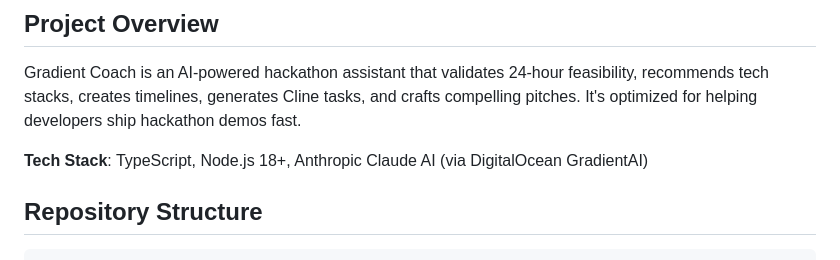
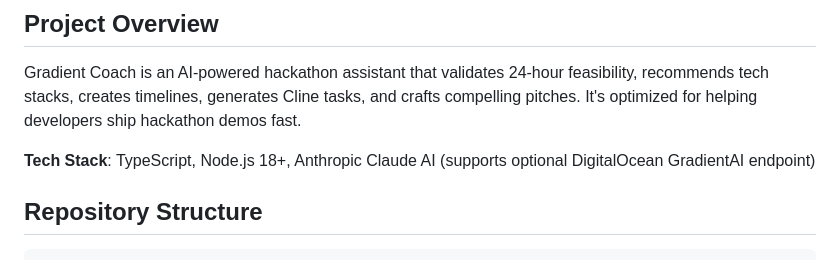
Before and after one commit to wildhash/gradient-coach, a Markdown page: .github/copilot-instructions.md, the part around the change. Rendered like a GitHub page.

Commit message:
Fix tech stack description accuracy in Copilot instructions
Co-authored-by: wildhash <30030014+wildhash@users.noreply.github.com>

```diff
--- a/.github/copilot-instructions.md
+++ b/.github/copilot-instructions.md
@@ -4,7 +4,7 @@
 
 Gradient Coach is an AI-powered hackathon assistant that validates 24-hour feasibility, recommends tech stacks, creates timelines, generates Cline tasks, and crafts compelling pitches. It's optimized for helping developers ship hackathon demos fast.
 
-**Tech Stack**: TypeScript, Node.js 18+, Anthropic Claude AI (via DigitalOcean GradientAI)
+**Tech Stack**: TypeScript, Node.js 18+, Anthropic Claude AI (supports optional DigitalOcean GradientAI endpoint)
 
 ## Repository Structure
 
```
